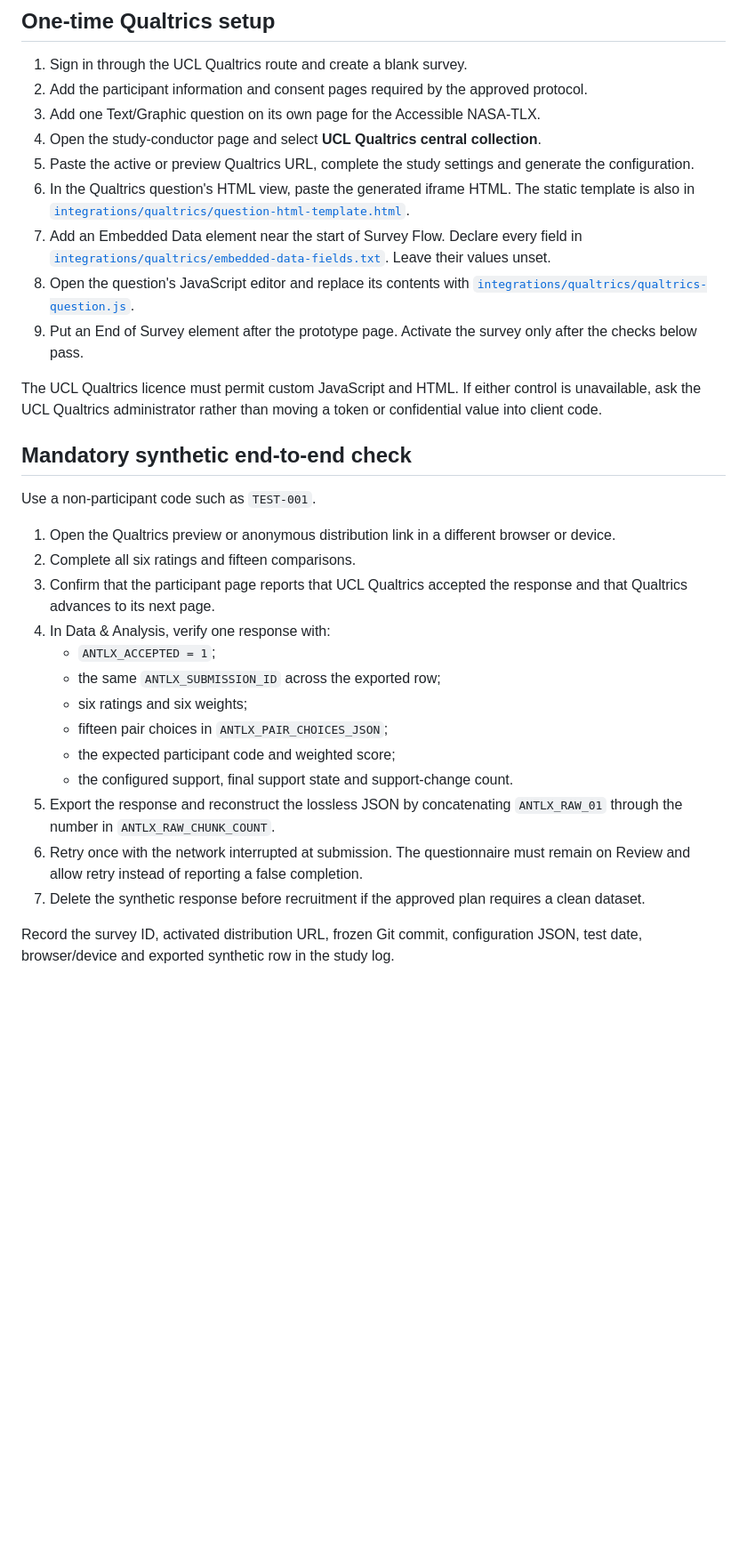
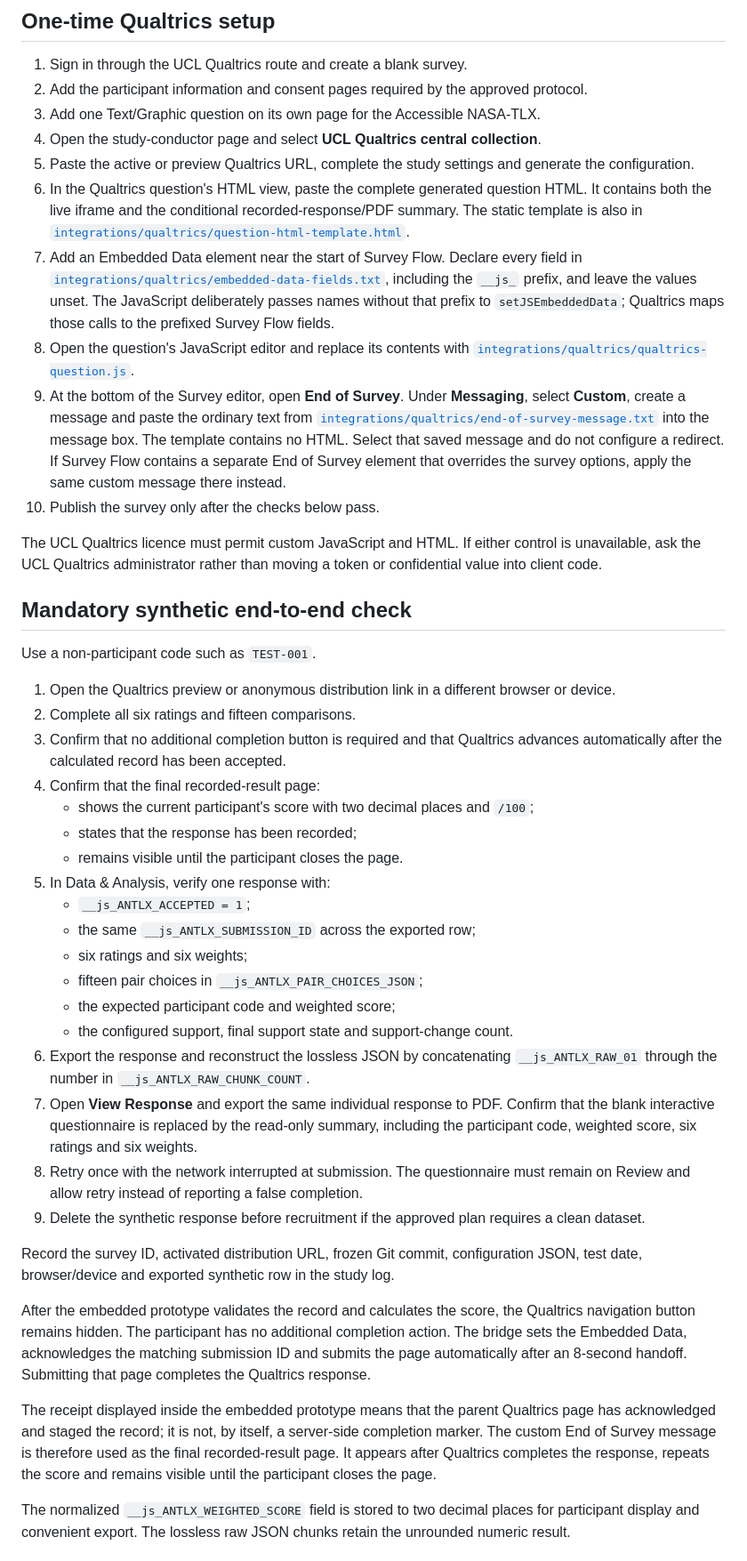
Before and after one commit to SaSoup-YR/accessible-nasa-tlx-demo, a Markdown page: docs/QUALTRICS-INTEGRATION.md, the part around one of its changes. Shown at 89% size. Rendered like a GitHub page; blank space fills up the shorter version.

Commit message:
Deploy Qualtrics PDF response summary

```diff
--- a/docs/QUALTRICS-INTEGRATION.md
+++ b/docs/QUALTRICS-INTEGRATION.md
@@ -21,10 +21,20 @@ The supervisor must review the final prototype before any participant data are c
 3. Add one Text/Graphic question on its own page for the Accessible NASA-TLX.
 4. Open the study-conductor page and select **UCL Qualtrics central collection**.
 5. Paste the active or preview Qualtrics URL, complete the study settings and generate the configuration.
-6. In the Qualtrics question's HTML view, paste the generated iframe HTML. The static template is also in [`integrations/qualtrics/question-html-template.html`](../integrations/qualtrics/question-html-template.html).
-7. Add an Embedded Data element near the start of Survey Flow. Declare every field in [`integrations/qualtrics/embedded-data-fields.txt`](../integrations/qualtrics/embedded-data-fields.txt). Leave their values unset.
+6. In the Qualtrics question's HTML view, paste the complete generated question
+   HTML. It contains both the live iframe and the conditional recorded-response/PDF
+   summary. The static template is also in
+   [`integrations/qualtrics/question-html-template.html`](../integrations/qualtrics/question-html-template.html).
+7. Add an Embedded Data element near the start of Survey Flow. Declare every field in [`integrations/qualtrics/embedded-data-fields.txt`](../integrations/qualtrics/embedded-data-fields.txt), including the `__js_` prefix, and leave the values unset. The JavaScript deliberately passes names without that prefix to `setJSEmbeddedData`; Qualtrics maps those calls to the prefixed Survey Flow fields.
 8. Open the question's JavaScript editor and replace its contents with [`integrations/qualtrics/qualtrics-question.js`](../integrations/qualtrics/qualtrics-question.js).
-9. Put an End of Survey element after the prototype page. Activate the survey only after the checks below pass.
+9. At the bottom of the Survey editor, open **End of Survey**. Under **Messaging**,
+   select **Custom**, create a message and paste the ordinary text from
+   [`integrations/qualtrics/end-of-survey-message.txt`](../integrations/qualtrics/end-of-survey-message.txt)
+   into the message box. The template contains no HTML. Select that saved message
+   and do not configure a redirect.
+   If Survey Flow contains a separate End of Survey element that overrides the survey
+   options, apply the same custom message there instead.
+10. Publish the survey only after the checks below pass.
 
 The UCL Qualtrics licence must permit custom JavaScript and HTML. If either control is unavailable, ask the UCL Qualtrics administrator rather than moving a token or confidential value into client code.
 
@@ -34,16 +44,41 @@ Use a non-participant code such as `TEST-001`.
 
 1. Open the Qualtrics preview or anonymous distribution link in a different browser or device.
 2. Complete all six ratings and fifteen comparisons.
-3. Confirm that the participant page reports that UCL Qualtrics accepted the response and that Qualtrics advances to its next page.
-4. In Data & Analysis, verify one response with:
-   - `ANTLX_ACCEPTED = 1`;
-   - the same `ANTLX_SUBMISSION_ID` across the exported row;
+3. Confirm that no additional completion button is required and that Qualtrics
+   advances automatically after the calculated record has been accepted.
+4. Confirm that the final recorded-result page:
+   - shows the current participant's score with two decimal places and `/100`;
+   - states that the response has been recorded;
+   - remains visible until the participant closes the page.
+5. In Data & Analysis, verify one response with:
+   - `__js_ANTLX_ACCEPTED = 1`;
+   - the same `__js_ANTLX_SUBMISSION_ID` across the exported row;
    - six ratings and six weights;
-   - fifteen pair choices in `ANTLX_PAIR_CHOICES_JSON`;
+   - fifteen pair choices in `__js_ANTLX_PAIR_CHOICES_JSON`;
    - the expected participant code and weighted score;
    - the configured support, final support state and support-change count.
-5. Export the response and reconstruct the lossless JSON by concatenating `ANTLX_RAW_01` through the number in `ANTLX_RAW_CHUNK_COUNT`.
-6. Retry once with the network interrupted at submission. The questionnaire must remain on Review and allow retry instead of reporting a false completion.
-7. Delete the synthetic response before recruitment if the approved plan requires a clean dataset.
+6. Export the response and reconstruct the lossless JSON by concatenating `__js_ANTLX_RAW_01` through the number in `__js_ANTLX_RAW_CHUNK_COUNT`.
+7. Open **View Response** and export the same individual response to PDF. Confirm
+   that the blank interactive questionnaire is replaced by the read-only summary,
+   including the participant code, weighted score, six ratings and six weights.
+8. Retry once with the network interrupted at submission. The questionnaire must remain on Review and allow retry instead of reporting a false completion.
+9. Delete the synthetic response before recruitment if the approved plan requires a clean dataset.
 
 Record the survey ID, activated distribution URL, frozen Git commit, configuration JSON, test date, browser/device and exported synthetic row in the study log.
+
+After the embedded prototype validates the record and calculates the score, the
+Qualtrics navigation button remains hidden. The participant has no additional
+completion action. The bridge sets the Embedded Data, acknowledges the matching
+submission ID and submits the page automatically after an 8-second handoff. Submitting
+that page completes the Qualtrics response.
+
+The receipt displayed inside the embedded prototype means that the parent Qualtrics
+page has acknowledged and staged the record; it is not, by itself, a server-side
+completion marker. The custom End of Survey message is therefore used as the final
+recorded-result page. It appears after Qualtrics completes the response, repeats the
+score and remains visible until the participant closes the page.
+
+The normalized `__js_ANTLX_WEIGHTED_SCORE` field is stored to two decimal places for
+participant display and convenient export. The lossless raw JSON chunks retain the
+unrounded numeric result.
+
```
Also changed, not shown: other parts of docs/QUALTRICS-INTEGRATION.md (+37 -0 lines).
